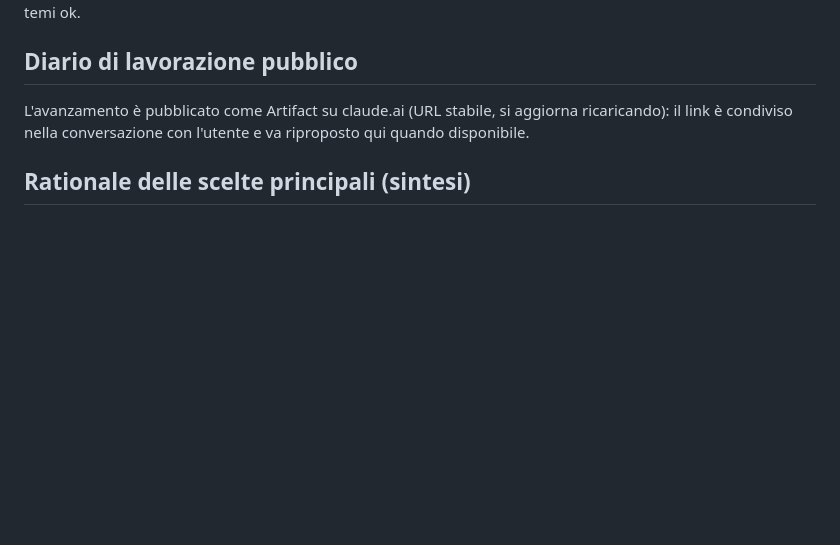
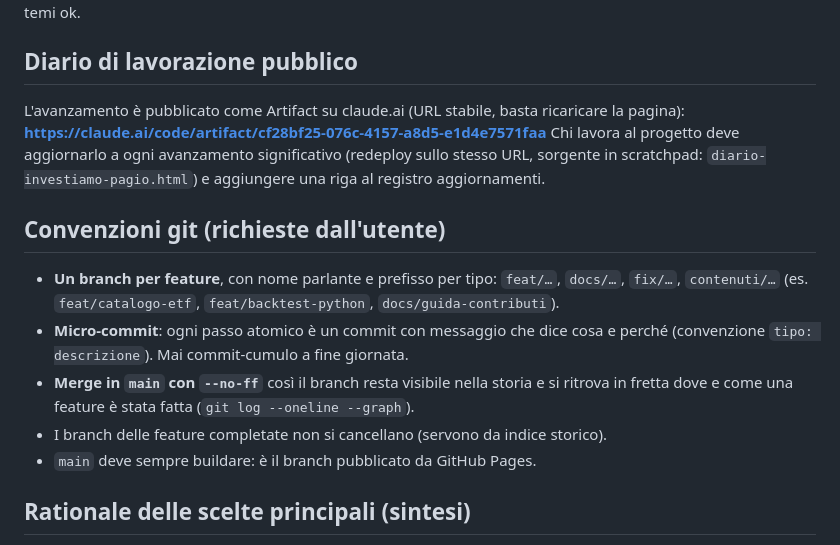
Before and after one commit to RiccardoIannaco/investiamo-pagio, a Markdown page: DESIGN.md, the part around the change. Drawn GitHub-style; blank space fills up the shorter version.

Commit message:
docs: link diario artifact + convenzioni git (micro-commit, branch per feature)

```diff
--- a/DESIGN.md
+++ b/DESIGN.md
@@ -86,8 +86,21 @@ Per il tema scuro senza toggle: copia temporanea del file forzando `data-theme="
 
 ## Diario di lavorazione pubblico
 
-L'avanzamento è pubblicato come Artifact su claude.ai (URL stabile, si aggiorna ricaricando):
-il link è condiviso nella conversazione con l'utente e va riproposto qui quando disponibile.
+L'avanzamento è pubblicato come Artifact su claude.ai (URL stabile, basta ricaricare la pagina):
+**https://claude.ai/code/artifact/cf28bf25-076c-4157-a8d5-e1d4e7571faa**
+Chi lavora al progetto deve aggiornarlo a ogni avanzamento significativo (redeploy sullo stesso URL,
+sorgente in scratchpad: `diario-investiamo-pagio.html`) e aggiungere una riga al registro aggiornamenti.
+
+## Convenzioni git (richieste dall'utente)
+
+- **Un branch per feature**, con nome parlante e prefisso per tipo: `feat/…`, `docs/…`, `fix/…`, `contenuti/…`
+  (es. `feat/catalogo-etf`, `feat/backtest-python`, `docs/guida-contributi`).
+- **Micro-commit**: ogni passo atomico è un commit con messaggio che dice cosa e perché
+  (convenzione `tipo: descrizione`). Mai commit-cumulo a fine giornata.
+- **Merge in `main` con `--no-ff`** così il branch resta visibile nella storia e si ritrova
+  in fretta dove e come una feature è stata fatta (`git log --oneline --graph`).
+- I branch delle feature completate non si cancellano (servono da indice storico).
+- `main` deve sempre buildare: è il branch pubblicato da GitHub Pages.
 
 ## Rationale delle scelte principali (sintesi)
 
```
